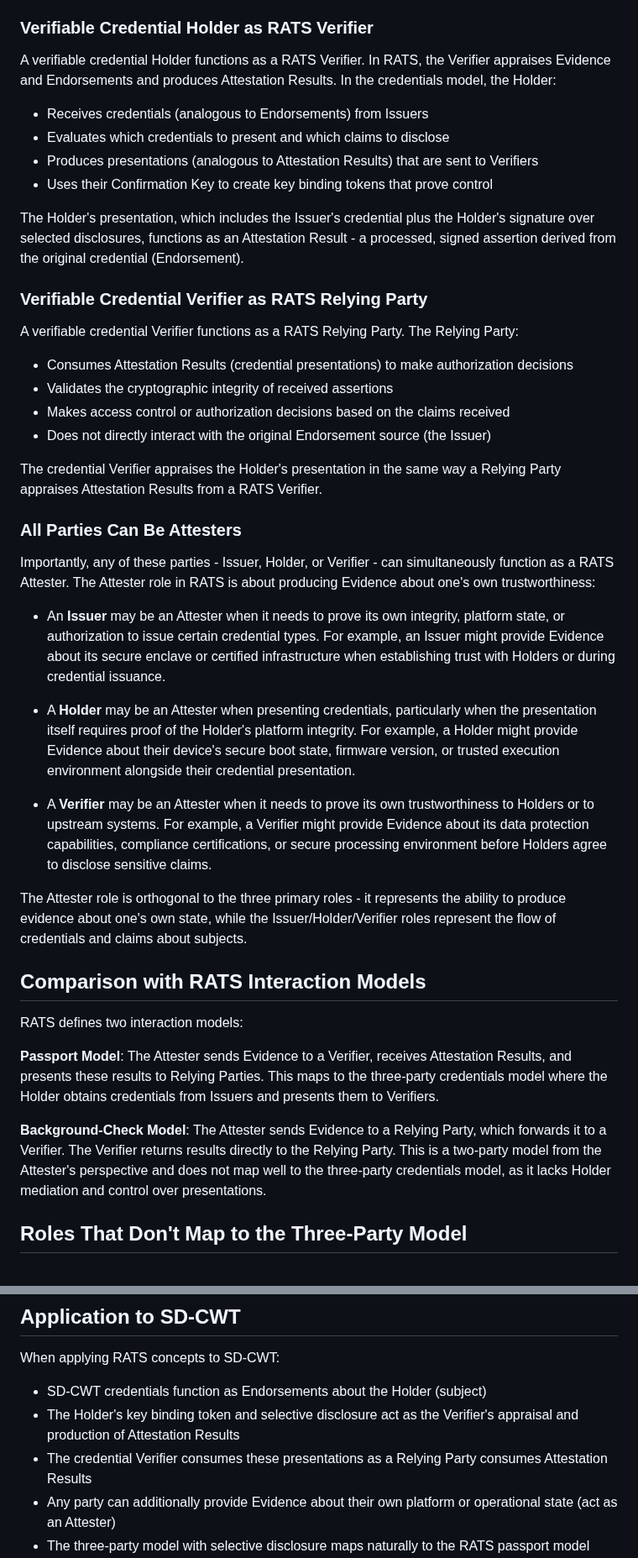
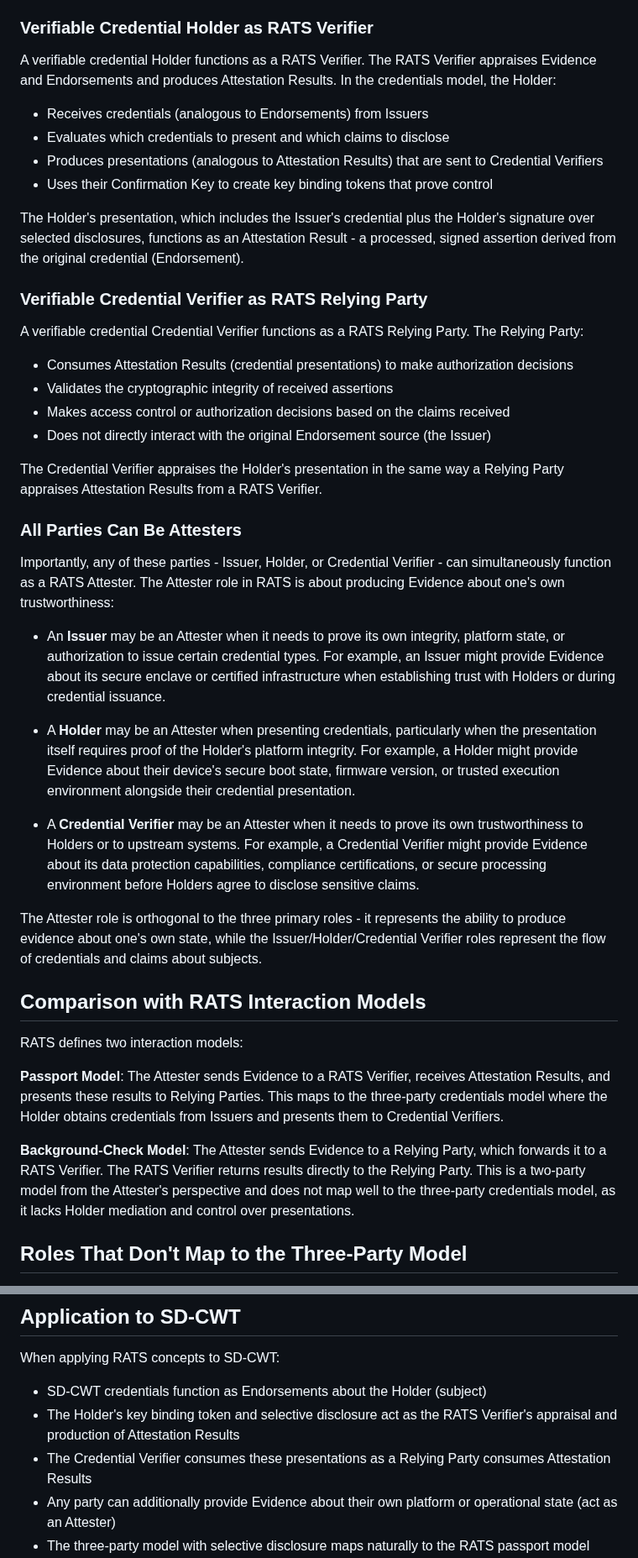
Before and after one commit to ietf-wg-spice/draft-ietf-spice-sd-cwt, a Markdown page: draft-ietf-spice-sd-cwt.md, 2 parts joined by grey strips. Shown at 84% size. Drawn GitHub-style.

Commit message:
Apply suggestions from code review
Co-authored-by: Rohan Mahy <rohan.mahy@gmail.com>

```diff
--- a/draft-ietf-spice-sd-cwt.md
+++ b/draft-ietf-spice-sd-cwt.md
@@ -1790,45 +1790,45 @@ The credential issued by the Issuer serves the same function as an Endorsement i
 
 ### Verifiable Credential Holder as RATS Verifier
 
-A verifiable credential Holder functions as a RATS Verifier. In RATS, the Verifier appraises Evidence and Endorsements and produces Attestation Results. In the credentials model, the Holder:
+A verifiable credential Holder functions as a RATS Verifier. The RATS Verifier appraises Evidence and Endorsements and produces Attestation Results. In the credentials model, the Holder:
 
 - Receives credentials (analogous to Endorsements) from Issuers
 - Evaluates which credentials to present and which claims to disclose
-- Produces presentations (analogous to Attestation Results) that are sent to Verifiers
+- Produces presentations (analogous to Attestation Results) that are sent to Credential Verifiers
 - Uses their Confirmation Key to create key binding tokens that prove control
 
 The Holder's presentation, which includes the Issuer's credential plus the Holder's signature over selected disclosures, functions as an Attestation Result - a processed, signed assertion derived from the original credential (Endorsement).
 
 ### Verifiable Credential Verifier as RATS Relying Party
 
-A verifiable credential Verifier functions as a RATS Relying Party. The Relying Party:
+A verifiable credential Credential Verifier functions as a RATS Relying Party. The Relying Party:
 
 - Consumes Attestation Results (credential presentations) to make authorization decisions
 - Validates the cryptographic integrity of received assertions
 - Makes access control or authorization decisions based on the claims received
 - Does not directly interact with the original Endorsement source (the Issuer)
 
-The credential Verifier appraises the Holder's presentation in the same way a Relying Party appraises Attestation Results from a RATS Verifier.
+The Credential Verifier appraises the Holder's presentation in the same way a Relying Party appraises Attestation Results from a RATS Verifier.
 
 ### All Parties Can Be Attesters
 
-Importantly, any of these parties - Issuer, Holder, or Verifier - can simultaneously function as a RATS Attester. The Attester role in RATS is about producing Evidence about one's own trustworthiness:
+Importantly, any of these parties - Issuer, Holder, or Credential Verifier - can simultaneously function as a RATS Attester. The Attester role in RATS is about producing Evidence about one's own trustworthiness:
 
 - An **Issuer** may be an Attester when it needs to prove its own integrity, platform state, or authorization to issue certain credential types. For example, an Issuer might provide Evidence about its secure enclave or certified infrastructure when establishing trust with Holders or during credential issuance.
 
 - A **Holder** may be an Attester when presenting credentials, particularly when the presentation itself requires proof of the Holder's platform integrity. For example, a Holder might provide Evidence about their device's secure boot state, firmware version, or trusted execution environment alongside their credential presentation.
 
-- A **Verifier** may be an Attester when it needs to prove its own trustworthiness to Holders or to upstream systems. For example, a Verifier might provide Evidence about its data protection capabilities, compliance certifications, or secure processing environment before Holders agree to disclose sensitive claims.
-
-The Attester role is orthogonal to the three primary roles - it represents the ability to produce evidence about one's own state, while the Issuer/Holder/Verifier roles represent the flow of credentials and claims about subjects.
+- A **Credential Verifier** may be an Attester when it needs to prove its own trustworthiness to Holders or to upstream systems. For example, a Credential Verifier might provide Evidence about its data protection capabilities, compliance certifications, or secure processing environment before Holders agree to disclose sensitive claims.
+
+The Attester role is orthogonal to the three primary roles - it represents the ability to produce evidence about one's own state, while the Issuer/Holder/Credential Verifier roles represent the flow of credentials and claims about subjects.
 
 ## Comparison with RATS Interaction Models
 
 RATS defines two interaction models:
 
-**Passport Model**: The Attester sends Evidence to a Verifier, receives Attestation Results, and presents these results to Relying Parties. This maps to the three-party credentials model where the Holder obtains credentials from Issuers and presents them to Verifiers.
-
-**Background-Check Model**: The Attester sends Evidence to a Relying Party, which forwards it to a Verifier. The Verifier returns results directly to the Relying Party. This is a two-party model from the Attester's perspective and does not map well to the three-party credentials model, as it lacks Holder mediation and control over presentations.
+**Passport Model**: The Attester sends Evidence to a RATS Verifier, receives Attestation Results, and presents these results to Relying Parties. This maps to the three-party credentials model where the Holder obtains credentials from Issuers and presents them to Credential Verifiers.
+
+**Background-Check Model**: The Attester sends Evidence to a Relying Party, which forwards it to a RATS Verifier. The RATS Verifier returns results directly to the Relying Party. This is a two-party model from the Attester's perspective and does not map well to the three-party credentials model, as it lacks Holder mediation and control over presentations.
 
 ## Roles That Don't Map to the Three-Party Model
 
@@ -1846,8 +1846,8 @@ However, these are typically considered part of the trust infrastructure rather
 When applying RATS concepts to SD-CWT:
 
 - SD-CWT credentials function as Endorsements about the Holder (subject)
-- The Holder's key binding token and selective disclosure act as the Verifier's appraisal and production of Attestation Results
-- The credential Verifier consumes these presentations as a Relying Party consumes Attestation Results
+- The Holder's key binding token and selective disclosure act as the RATS Verifier's appraisal and production of Attestation Results
+- The Credential Verifier consumes these presentations as a Relying Party consumes Attestation Results
 - Any party can additionally provide Evidence about their own platform or operational state (act as an Attester)
 - The three-party model with selective disclosure maps naturally to the RATS passport model
 - Reference Value Provider functionality is addressed through trust infrastructure and out-of-band mechanisms rather than protocol-level roles
```
Also changed, not shown: other parts of draft-ietf-spice-sd-cwt.md (+2 -2 lines).
